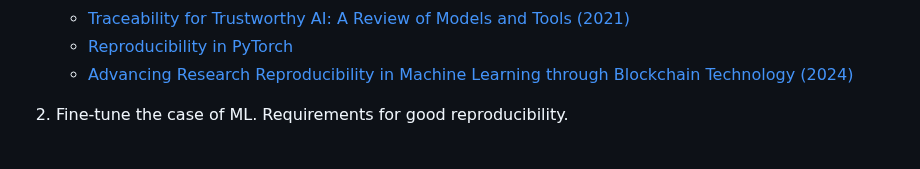
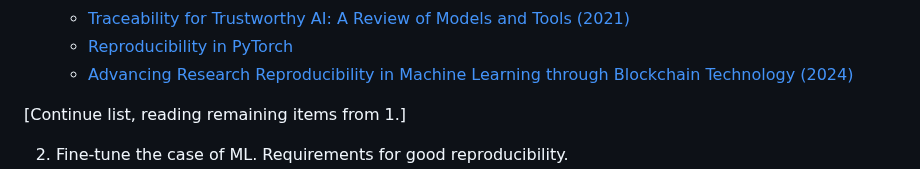
Before and after one commit to francocerino/BlockchainTracer, a Markdown page: README.md, the part around the change. GitHub-like rendering; blank space fills up the shorter version.

```diff
--- a/README.md
+++ b/README.md
@@ -40,7 +40,7 @@ A single multipurpose Python class.
     - [Reproducibility in PyTorch](https://pytorch.org/docs/stable/notes/randomness.html)
     - [Advancing Research Reproducibility in Machine Learning through Blockchain Technology (2024)](https://informatica.vu.lt/journal/INFORMATICA/article/1330/info)
 
-
+[Continue list, reading remaining items from 1.]
 
  2. Fine-tune the case of ML. Requirements for good reproducibility.
     - The NeurIPS 2019 ML reproducibility checklist ([Improving Reproducibility in Machine Learning Research](https://www.jmlr.org/papers/volume22/20-303/20-303.pdf)).
```
